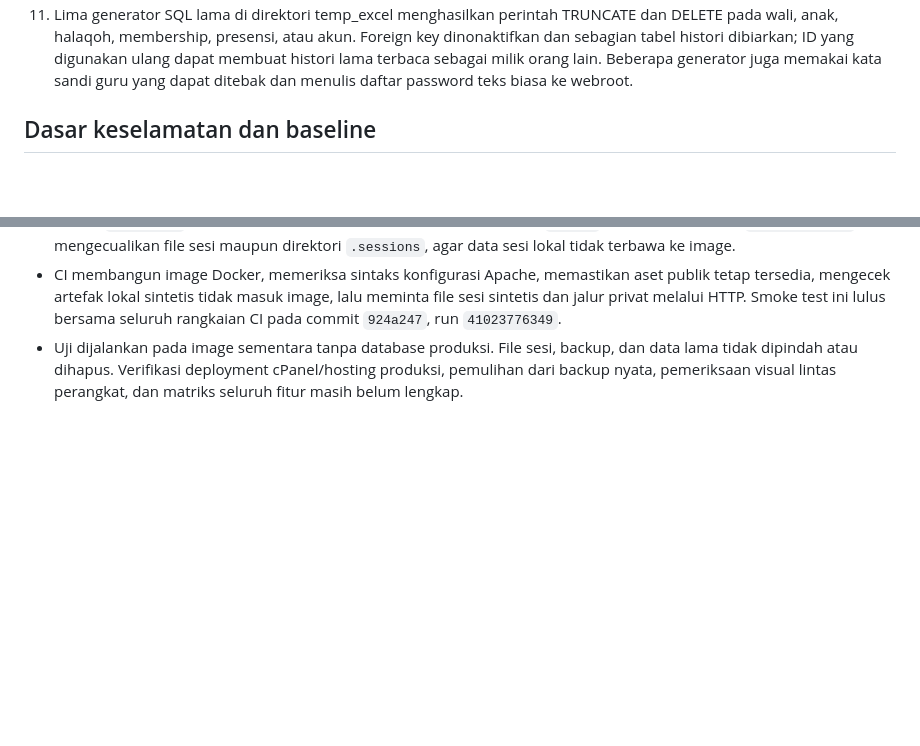
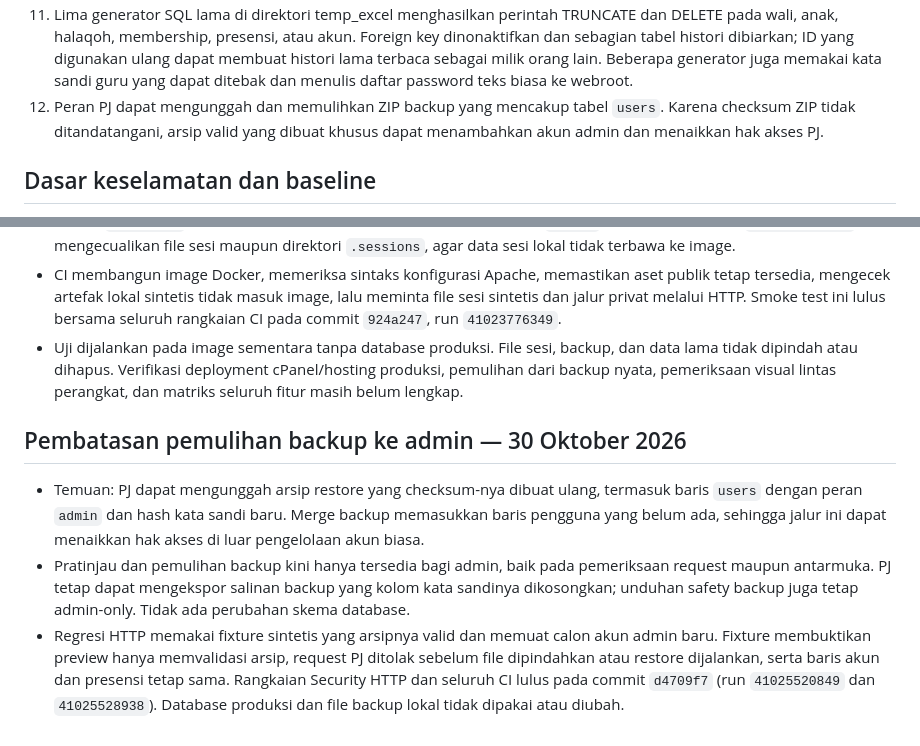
Before and after one commit to miqbalputra/tahsin-walsan, a Markdown page: docs/APPLICATION_AUDIT.md, 2 parts joined by grey strips. Rendered like a GitHub page; blank space fills up the shorter version.

Commit message:
Record backup restore privilege audit

```diff
--- a/docs/APPLICATION_AUDIT.md
+++ b/docs/APPLICATION_AUDIT.md
@@ -68,6 +68,9 @@ PHP tidak mengganti prototipe tersebut.
     dapat membuat histori lama terbaca sebagai milik orang lain. Beberapa
     generator juga memakai kata sandi guru yang dapat ditebak dan menulis daftar
     password teks biasa ke webroot.
+12. Peran PJ dapat mengunggah dan memulihkan ZIP backup yang mencakup tabel
+    `users`. Karena checksum ZIP tidak ditandatangani, arsip valid yang dibuat
+    khusus dapat menambahkan akun admin dan menaikkan hak akses PJ.
 
 ## Dasar keselamatan dan baseline
 
@@ -1046,3 +1049,20 @@ Fixture database disimpan untuk diagnosis; belum ada penghapusan otomatis.
   backup, dan data lama tidak dipindah atau dihapus. Verifikasi deployment
   cPanel/hosting produksi, pemulihan dari backup nyata, pemeriksaan visual
   lintas perangkat, dan matriks seluruh fitur masih belum lengkap.
+
+## Pembatasan pemulihan backup ke admin — 30 Oktober 2026
+
+- Temuan: PJ dapat mengunggah arsip restore yang checksum-nya dibuat ulang,
+  termasuk baris `users` dengan peran `admin` dan hash kata sandi baru. Merge
+  backup memasukkan baris pengguna yang belum ada, sehingga jalur ini dapat
+  menaikkan hak akses di luar pengelolaan akun biasa.
+- Pratinjau dan pemulihan backup kini hanya tersedia bagi admin, baik pada
+  pemeriksaan request maupun antarmuka. PJ tetap dapat mengekspor salinan
+  backup yang kolom kata sandinya dikosongkan; unduhan safety backup juga tetap
+  admin-only. Tidak ada perubahan skema database.
+- Regresi HTTP memakai fixture sintetis yang arsipnya valid dan memuat calon
+  akun admin baru. Fixture membuktikan preview hanya memvalidasi arsip, request
+  PJ ditolak sebelum file dipindahkan atau restore dijalankan, serta baris akun
+  dan presensi tetap sama. Rangkaian Security HTTP dan seluruh CI lulus pada
+  commit `d4709f7` (run `41025520849` dan `41025528938`). Database produksi dan
+  file backup lokal tidak dipakai atau diubah.
```
